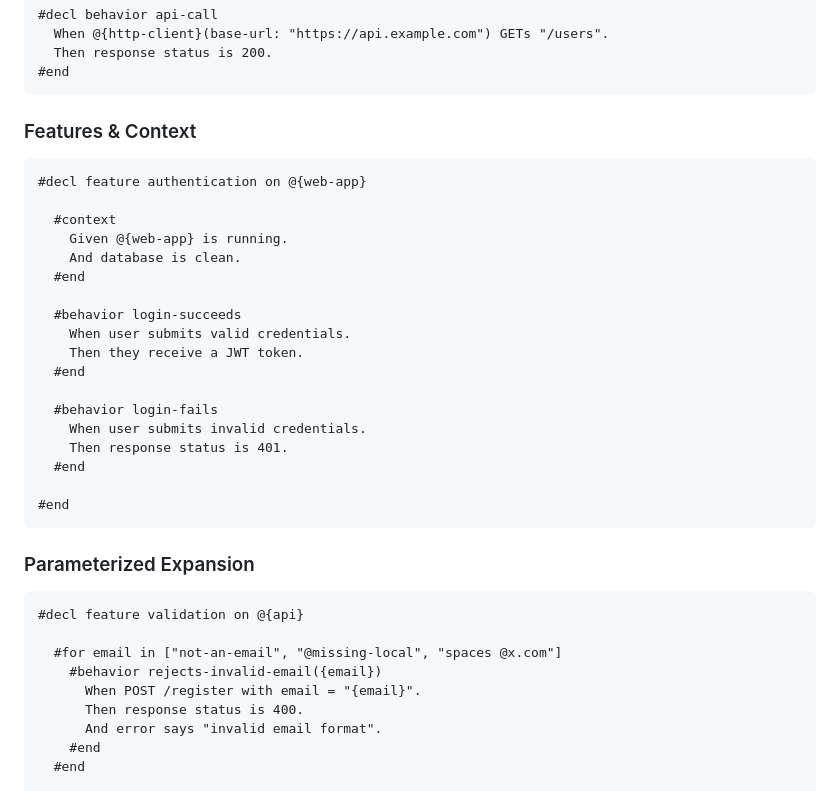
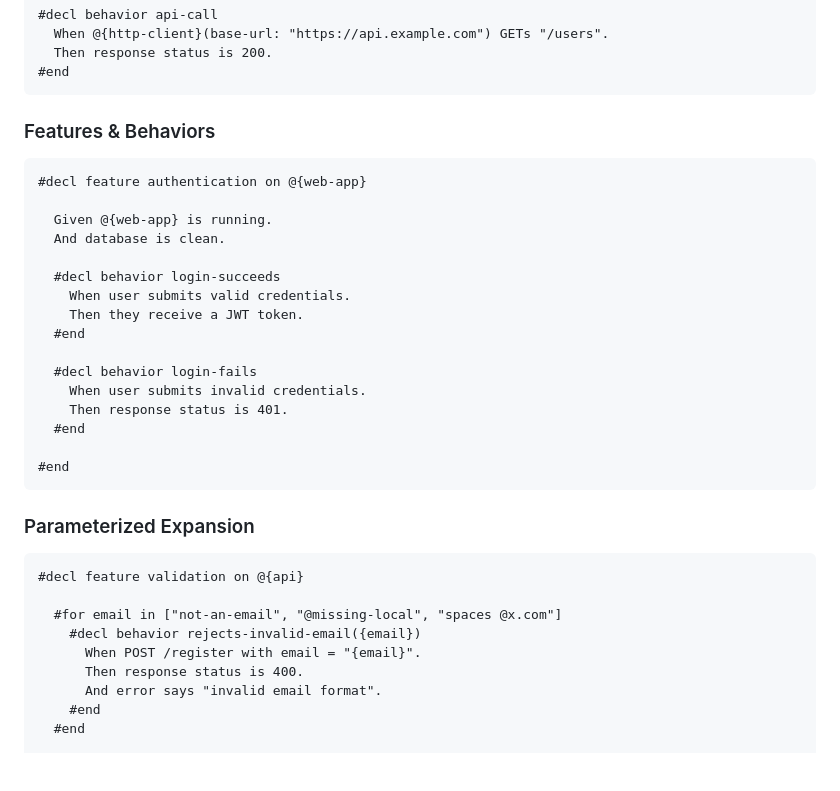
Before and after one commit to manio143/bvf, a Markdown page: README.md, the part around the change. GitHub-like rendering; blank space fills up the shorter version.

````diff
--- a/README.md
+++ b/README.md
@@ -58,22 +58,20 @@ npx bvf init
 #end
 ```
 
-### Features & Context
+### Features & Behaviors
 
 ```bvf
 #decl feature authentication on @{web-app}
 
-  #context
-    Given @{web-app} is running.
-    And database is clean.
-  #end
+  Given @{web-app} is running.
+  And database is clean.
 
-  #behavior login-succeeds
+  #decl behavior login-succeeds
     When user submits valid credentials.
     Then they receive a JWT token.
   #end
 
-  #behavior login-fails
+  #decl behavior login-fails
     When user submits invalid credentials.
     Then response status is 401.
   #end
@@ -87,7 +85,7 @@ npx bvf init
 #decl feature validation on @{api}
 
   #for email in ["not-an-email", "@missing-local", "spaces @x.com"]
-    #behavior rejects-invalid-email({email})
+    #decl behavior rejects-invalid-email({email})
       When POST /register with email = "{email}".
       Then response status is 400.
       And error says "invalid email format".
````
Also changed, not shown: AGENTS.md (+6 -8 lines), SKILL.md (+8 -10 lines).
